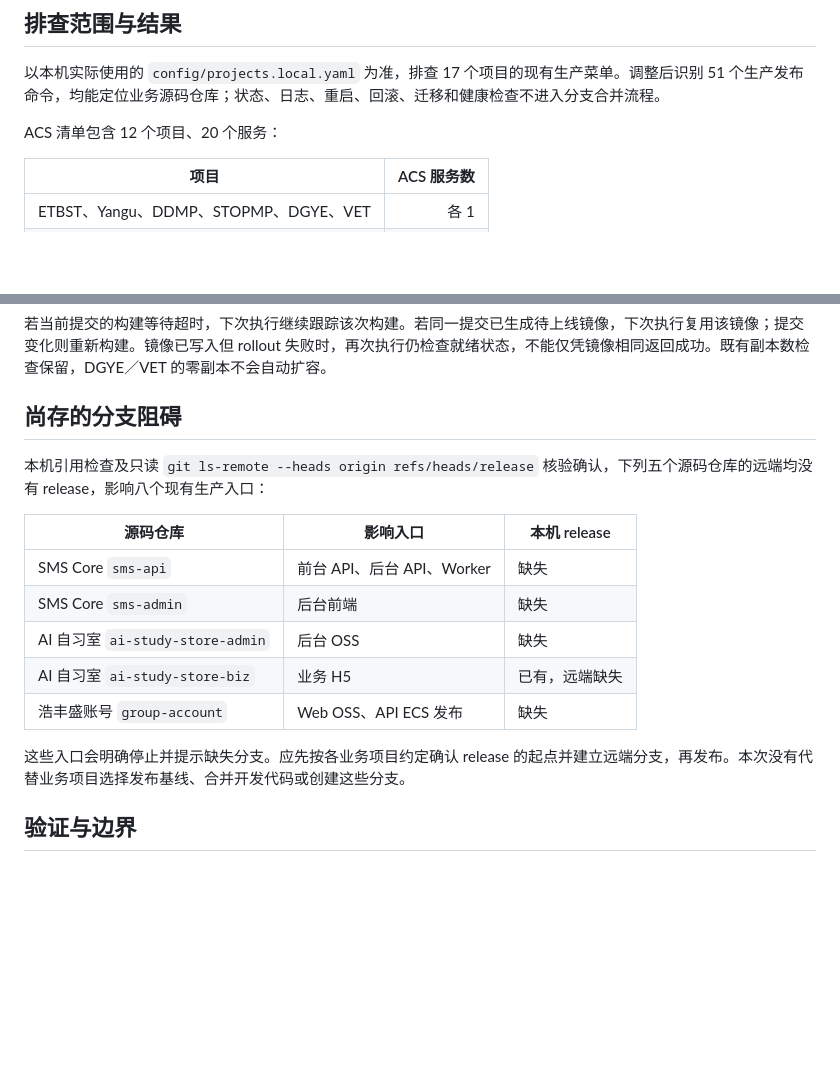
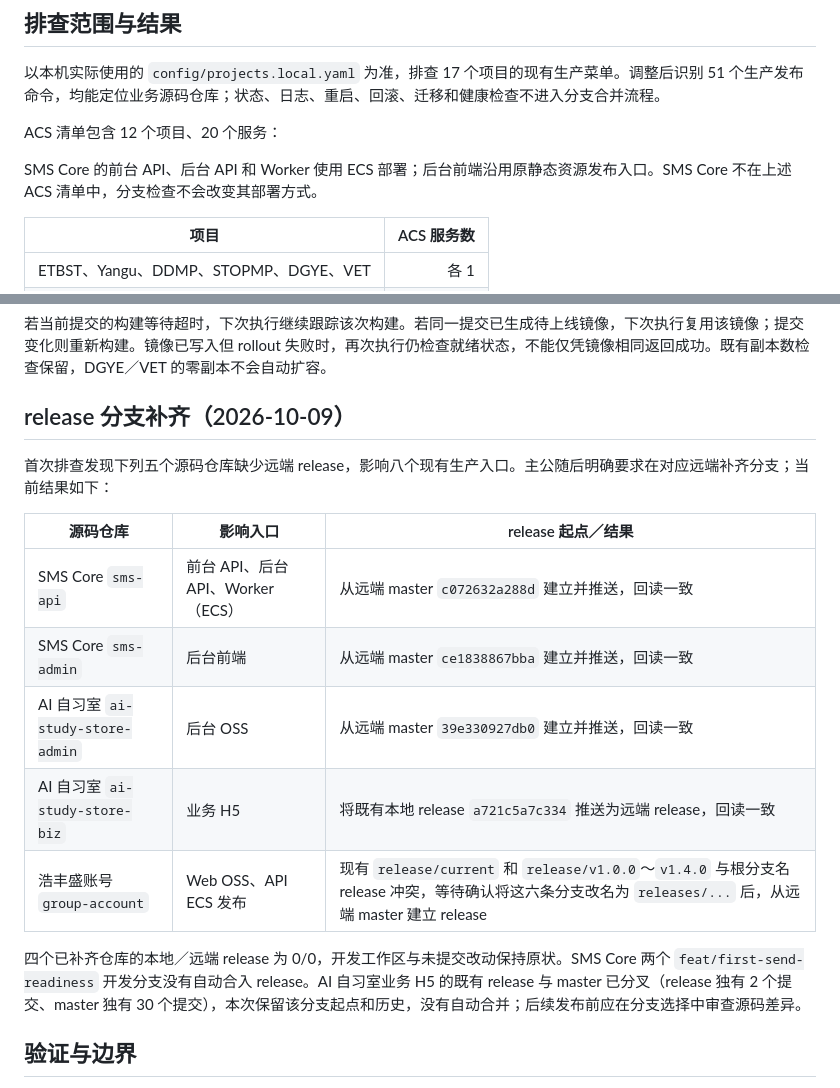
Before and after one commit to 38209930/deploy-sys, a Markdown page: deployment/flow/menu-audit-2026-10-09.md, 2 parts joined by grey strips. Drawn GitHub-style; blank space fills up the shorter version.

Commit message:
补记远端release分支建立结果并明确SMS Core使用ECS

```diff
--- a/deployment/flow/menu-audit-2026-10-09.md
+++ b/deployment/flow/menu-audit-2026-10-09.md
@@ -5,6 +5,8 @@
 以本机实际使用的 `config/projects.local.yaml` 为准，排查 17 个项目的现有生产菜单。调整后识别 51 个生产发布命令，均能定位业务源码仓库；状态、日志、重启、回滚、迁移和健康检查不进入分支合并流程。
 
 ACS 清单包含 12 个项目、20 个服务：
+
+SMS Core 的前台 API、后台 API 和 Worker 使用 ECS 部署；后台前端沿用原静态资源发布入口。SMS Core 不在上述 ACS 清单中，分支检查不会改变其部署方式。
 
 | 项目 | ACS 服务数 |
 | --- | ---: |
@@ -31,19 +33,19 @@ ACS 清单包含 12 个项目、20 个服务：
 
 若当前提交的构建等待超时，下次执行继续跟踪该次构建。若同一提交已生成待上线镜像，下次执行复用该镜像；提交变化则重新构建。镜像已写入但 rollout 失败时，再次执行仍检查就绪状态，不能仅凭镜像相同返回成功。既有副本数检查保留，DGYE／VET 的零副本不会自动扩容。
 
-## 尚存的分支阻碍
+## release 分支补齐（2026-10-09）
 
-本机引用检查及只读 `git ls-remote --heads origin refs/heads/release` 核验确认，下列五个源码仓库的远端均没有 release，影响八个现有生产入口：
+首次排查发现下列五个源码仓库缺少远端 release，影响八个现有生产入口。主公随后明确要求在对应远端补齐分支；当前结果如下：
 
-| 源码仓库 | 影响入口 | 本机 release |
+| 源码仓库 | 影响入口 | release 起点／结果 |
 | --- | --- | --- |
-| SMS Core `sms-api` | 前台 API、后台 API、Worker | 缺失 |
-| SMS Core `sms-admin` | 后台前端 | 缺失 |
-| AI 自习室 `ai-study-store-admin` | 后台 OSS | 缺失 |
-| AI 自习室 `ai-study-store-biz` | 业务 H5 | 已有，远端缺失 |
-| 浩丰盛账号 `group-account` | Web OSS、API ECS 发布 | 缺失 |
+| SMS Core `sms-api` | 前台 API、后台 API、Worker（ECS） | 从远端 master `c072632a288d` 建立并推送，回读一致 |
+| SMS Core `sms-admin` | 后台前端 | 从远端 master `ce1838867bba` 建立并推送，回读一致 |
+| AI 自习室 `ai-study-store-admin` | 后台 OSS | 从远端 master `39e330927db0` 建立并推送，回读一致 |
+| AI 自习室 `ai-study-store-biz` | 业务 H5 | 将既有本地 release `a721c5a7c334` 推送为远端 release，回读一致 |
+| 浩丰盛账号 `group-account` | Web OSS、API ECS 发布 | 现有 `release/current` 和 `release/v1.0.0`～`v1.4.0` 与根分支名 release 冲突，等待确认将这六条分支改名为 `releases/...` 后，从远端 master 建立 release |
 
-这些入口会明确停止并提示缺失分支。应先按各业务项目约定确认 release 的起点并建立远端分支，再发布。本次没有代替业务项目选择发布基线、合并开发代码或创建这些分支。
+四个已补齐仓库的本地／远端 release 为 0/0，开发工作区与未提交改动保持原状。SMS Core 两个 `feat/first-send-readiness` 开发分支没有自动合入 release。AI 自习室业务 H5 的既有 release 与 master 已分叉（release 独有 2 个提交、master 独有 30 个提交），本次保留该分支起点和历史，没有自动合并；后续发布前应在分支选择中审查源码差异。
 
 ## 验证与边界
 
```
